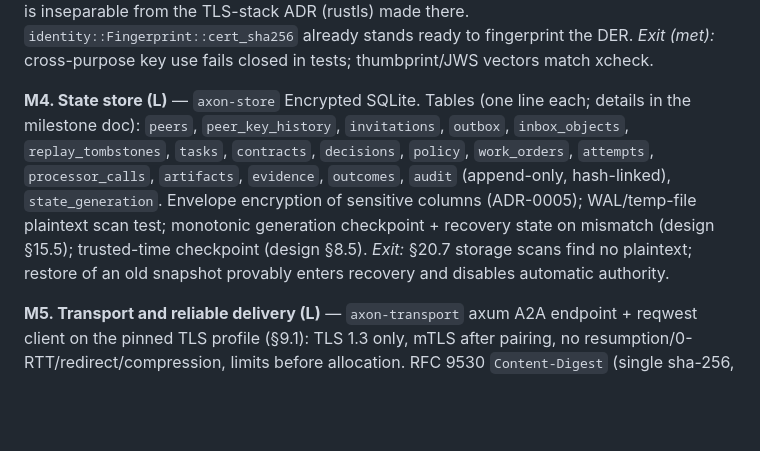
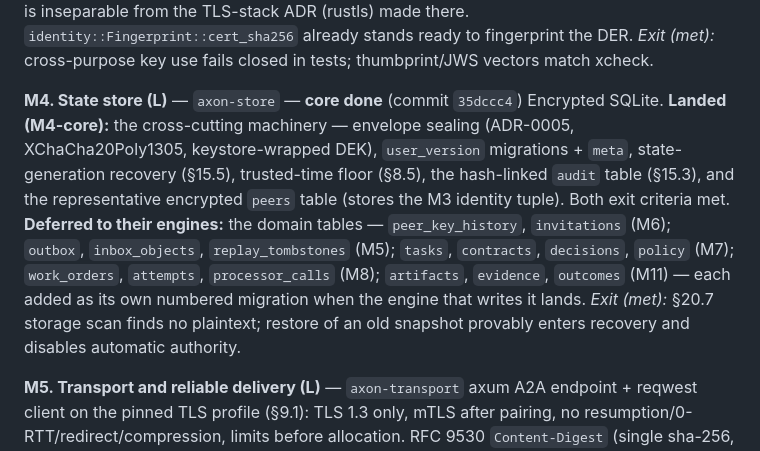
Before and after one commit to zarbafian/akson, a Markdown page: design/2026-07-16-implementation-plan.md, the part around the change. Rendered like a GitHub page; blank space fills up the shorter version.

Commit message:
docs(plan): mark M4 core done; domain tables deferred to their engines

```diff
--- a/design/2026-07-16-implementation-plan.md
+++ b/design/2026-07-16-implementation-plan.md
@@ -240,17 +240,19 @@ already stands ready to fingerprint the DER.
 *Exit (met):* cross-purpose key use fails closed in tests; thumbprint/JWS
 vectors match xcheck.
 
-**M4. State store (L)** — `axon-store`
-Encrypted SQLite. Tables (one line each; details in the milestone doc):
-`peers`, `peer_key_history`, `invitations`, `outbox`, `inbox_objects`,
-`replay_tombstones`, `tasks`, `contracts`, `decisions`, `policy`,
-`work_orders`, `attempts`, `processor_calls`, `artifacts`, `evidence`,
-`outcomes`, `audit` (append-only, hash-linked), `state_generation`.
-Envelope encryption of sensitive columns (ADR-0005); WAL/temp-file plaintext
-scan test; monotonic generation checkpoint + recovery state on mismatch
-(design §15.5); trusted-time checkpoint (design §8.5).
-*Exit:* §20.7 storage scans find no plaintext; restore of an old snapshot
-provably enters recovery and disables automatic authority.
+**M4. State store (L)** — `axon-store` — **core done** (commit `35dccc4`)
+Encrypted SQLite. **Landed (M4-core):** the cross-cutting machinery — envelope
+sealing (ADR-0005, XChaCha20Poly1305, keystore-wrapped DEK), `user_version`
+migrations + `meta`, state-generation recovery (§15.5), trusted-time floor
+(§8.5), the hash-linked `audit` table (§15.3), and the representative encrypted
+`peers` table (stores the M3 identity tuple). Both exit criteria met.
+**Deferred to their engines:** the domain tables — `peer_key_history`,
+`invitations` (M6); `outbox`, `inbox_objects`, `replay_tombstones` (M5);
+`tasks`, `contracts`, `decisions`, `policy` (M7); `work_orders`, `attempts`,
+`processor_calls` (M8); `artifacts`, `evidence`, `outcomes` (M11) — each added
+as its own numbered migration when the engine that writes it lands.
+*Exit (met):* §20.7 storage scan finds no plaintext; restore of an old
+snapshot provably enters recovery and disables automatic authority.
 
 **M5. Transport and reliable delivery (L)** — `axon-transport`
 axum A2A endpoint + reqwest client on the pinned TLS profile (§9.1): TLS 1.3
```
